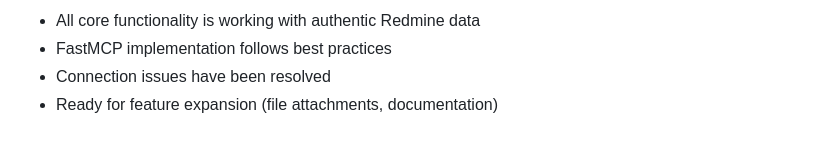
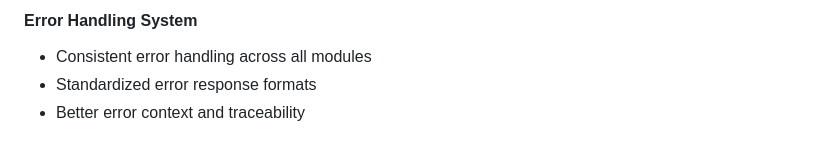
Before and after one commit to zacharyelston/rrmcpy, a Markdown page: TODO.md, the part around one of its changes. Rendered like a GitHub page.

```diff
--- a/TODO.md
+++ b/TODO.md
@@ -129,5 +94,5 @@ Connection Manager: Tests updated and working
 
-- All core functionality is working with authentic Redmine data
-- FastMCP implementation follows best practices
-- Connection issues have been resolved
-- Ready for feature expansion (file attachments, documentation)
+#### Error Handling System
+- Consistent error handling across all modules
+- Standardized error response formats
+- Better error context and traceability
```
Also changed, not shown: other parts of TODO.md (+72 -107 lines), MODULAR_DESIGN_REVIEW.md (deleted, +0 -274 lines).
